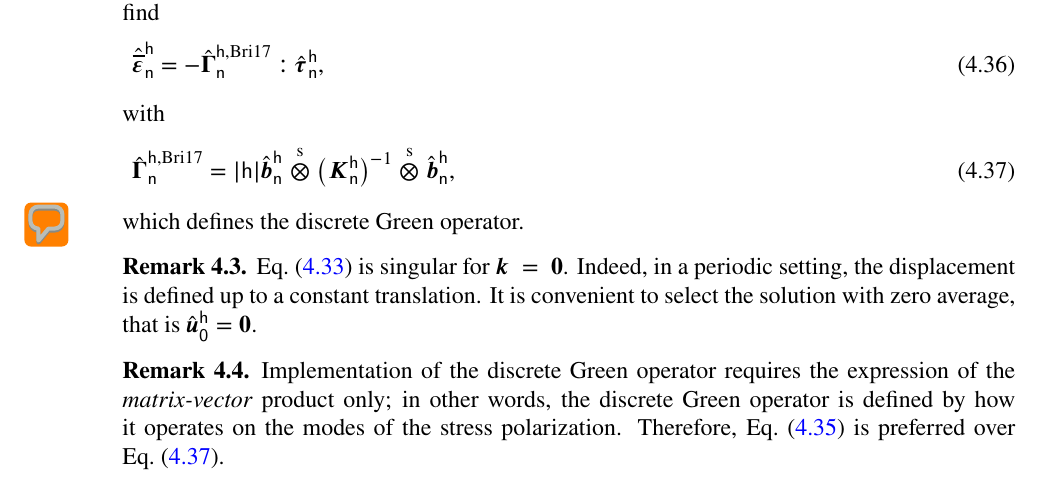
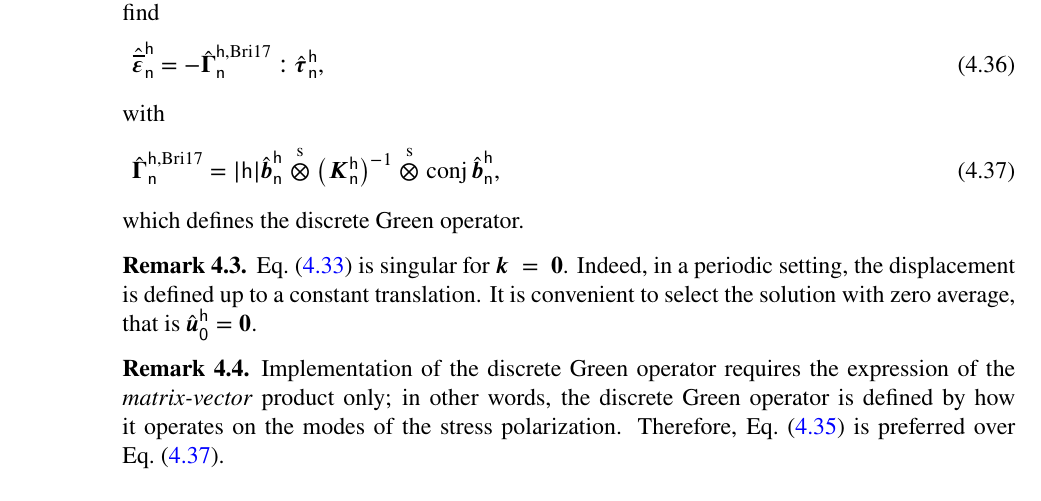
Before and after one commit to sbrisard/LS-intro, a LaTeX book (src/LS-intro.tex, which reads src/discrete_green_operators.tex): part of page 18 of 25, cut so that both start at the same text. Compiled offline with XeLaTeX.

Commit message:
Minor correction

```diff
--- a/src/discrete_green_operators.tex
+++ b/src/discrete_green_operators.tex
@@ -537,10 +537,9 @@ with
   \label{eq:20211005053906}
   \hat{\tens\Gamma}_\tuple{n}^{\tuple{h}, \text{Bri17}}=\lvert\tuple{h}\rvert
   \hat{\vec b}_\tuple{n}^\tuple{h}\symotimes\bigl(\tens K_\tuple{n}^\tuple{h}
-  \bigr)^{-1}\symotimes\hat{\vec b}_\tuple{n}^\tuple{h},
+  \bigr)^{-1}\symotimes\conj\hat{\vec b}_\tuple{n}^\tuple{h},
 \end{equation}
-which defines the discrete Green operator. \pdfmargincomment[avatar=SB]{TODO:
-  check this formula}
+which defines the discrete Green operator.
 
 \begin{remark}
   Eq.~\eqref{eq:20210914145137} is singular for \(\vec k = \vec 0\). Indeed, in
```
